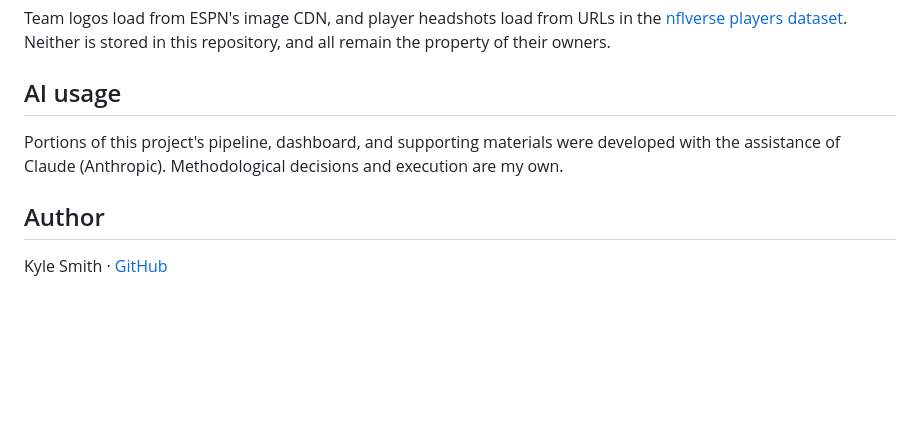
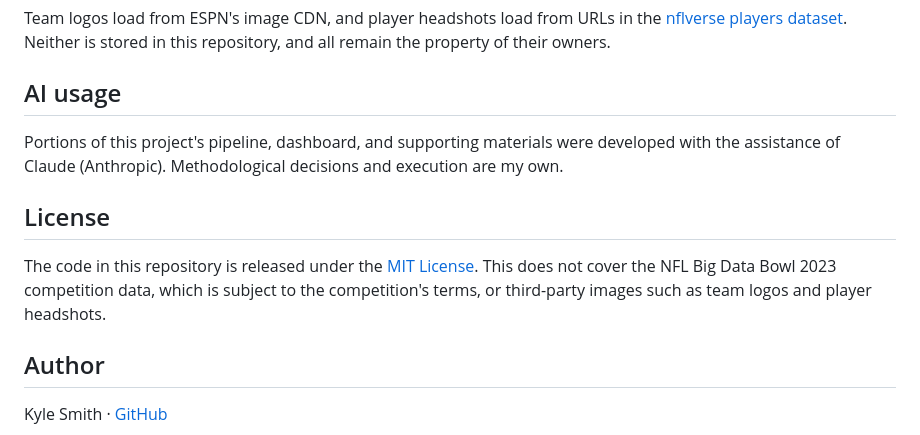
Before and after one commit to WaverlyKyleSmith/trench-matchup-win-probability, a Markdown page: README.md, the part around the change. GitHub-like rendering; blank space fills up the shorter version.

Commit message:
Add license section to README
Added license information regarding the MIT License and competition data.

```diff
--- a/README.md
+++ b/README.md
@@ -69,6 +69,10 @@ Team logos load from ESPN's image CDN, and player headshots load from URLs in th
 
 Portions of this project's pipeline, dashboard, and supporting materials were developed with the assistance of Claude (Anthropic). Methodological decisions and execution are my own.
 
+## License
+
+The code in this repository is released under the [MIT License](LICENSE). This does not cover the NFL Big Data Bowl 2023 competition data, which is subject to the competition's terms, or third-party images such as team logos and player headshots.
+
 ## Author
 
 Kyle Smith · [GitHub](https://github.com/WaverlyKyleSmith)
```
